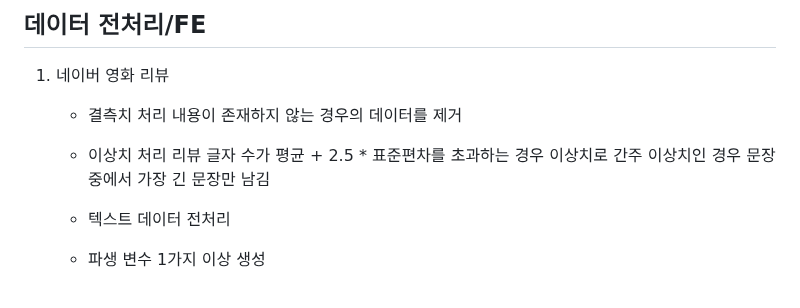
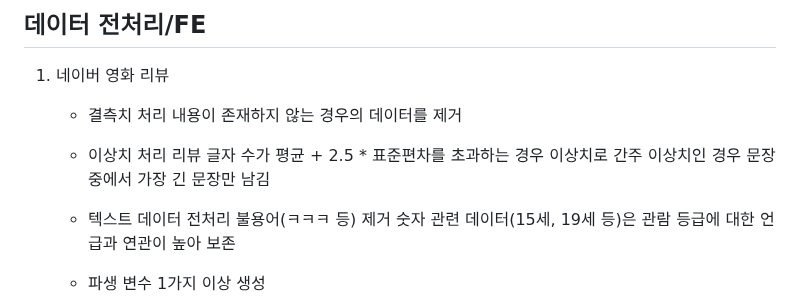
Before and after one commit to wognsths/YBIGTA_newbie_team_project, a Markdown page: README.md, the part around the change. Drawn GitHub-style.

```diff
--- a/README.md
+++ b/README.md
@@ -99,6 +99,8 @@ IMDb의 경우 요일과 리뷰 개수와의 상관관계가 유의미하다고
      이상치인 경우 문장 중에서 가장 긴 문장만 남김
 
    - 텍스트 데이터 전처리
+     불용어(ㅋㅋㅋ 등) 제거
+     숫자 관련 데이터(15세, 19세 등)은 관람 등급에 대한 언급과 연관이 높아 보존
 
    - 파생 변수 1가지 이상 생성
      1. 날짜에 대한 요일 값
```
